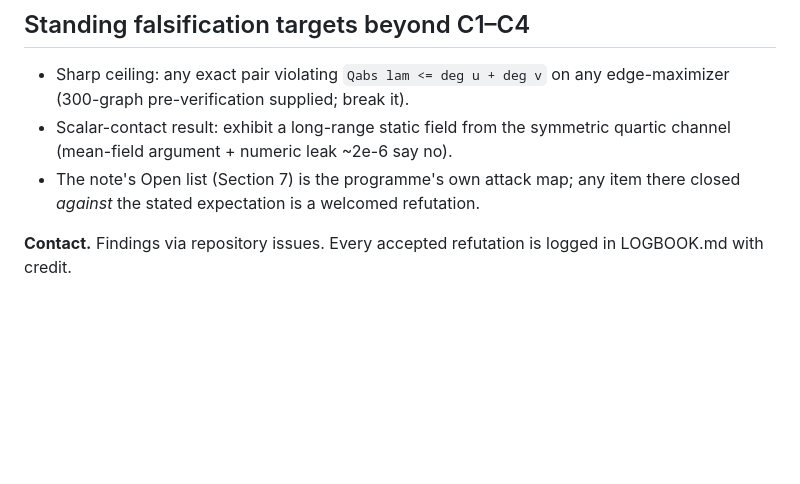
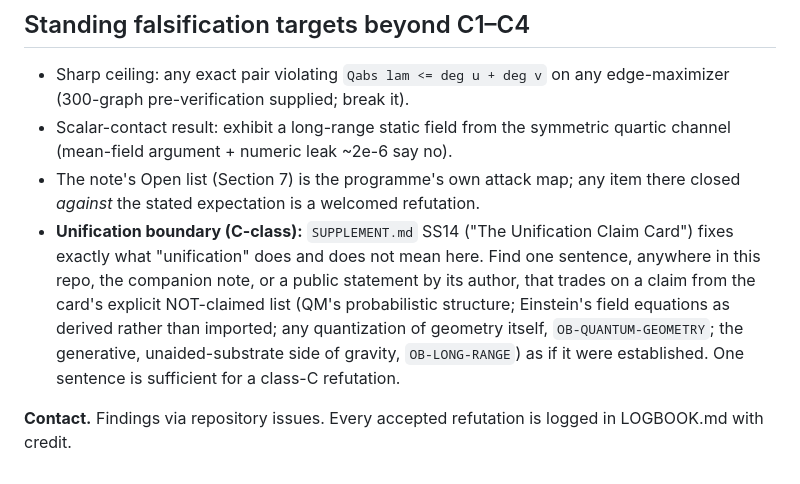
Before and after one commit to morrocwi/causal-quantum-gravity, a Markdown page: AUDIT_BRIEF.md, the part around the change. GitHub-like rendering; blank space fills up the shorter version.

```diff
--- a/AUDIT_BRIEF.md
+++ b/AUDIT_BRIEF.md
@@ -91,6 +91,15 @@ proof; `Dr` = interpretive; `Open` = admitted gap.
   quartic channel (mean-field argument + numeric leak ~2e-6 say no).
 - The note's Open list (Section 7) is the programme's own attack map; any item
   there closed *against* the stated expectation is a welcomed refutation.
+- **Unification boundary (C-class):** `SUPPLEMENT.md` SS14 ("The Unification
+  Claim Card") fixes exactly what "unification" does and does not mean here.
+  Find one sentence, anywhere in this repo, the companion note, or a public
+  statement by its author, that trades on a claim from the card's explicit
+  NOT-claimed list (QM's probabilistic structure; Einstein's field equations
+  as derived rather than imported; any quantization of geometry itself,
+  `OB-QUANTUM-GEOMETRY`; the generative, unaided-substrate side of gravity,
+  `OB-LONG-RANGE`) as if it were established. One sentence is sufficient for
+  a class-C refutation.
 
 **Contact.** Findings via repository issues. Every accepted refutation is
 logged in LOGBOOK.md with credit.
```
Also changed, not shown: SUPPLEMENT.md (+61 -0 lines).
